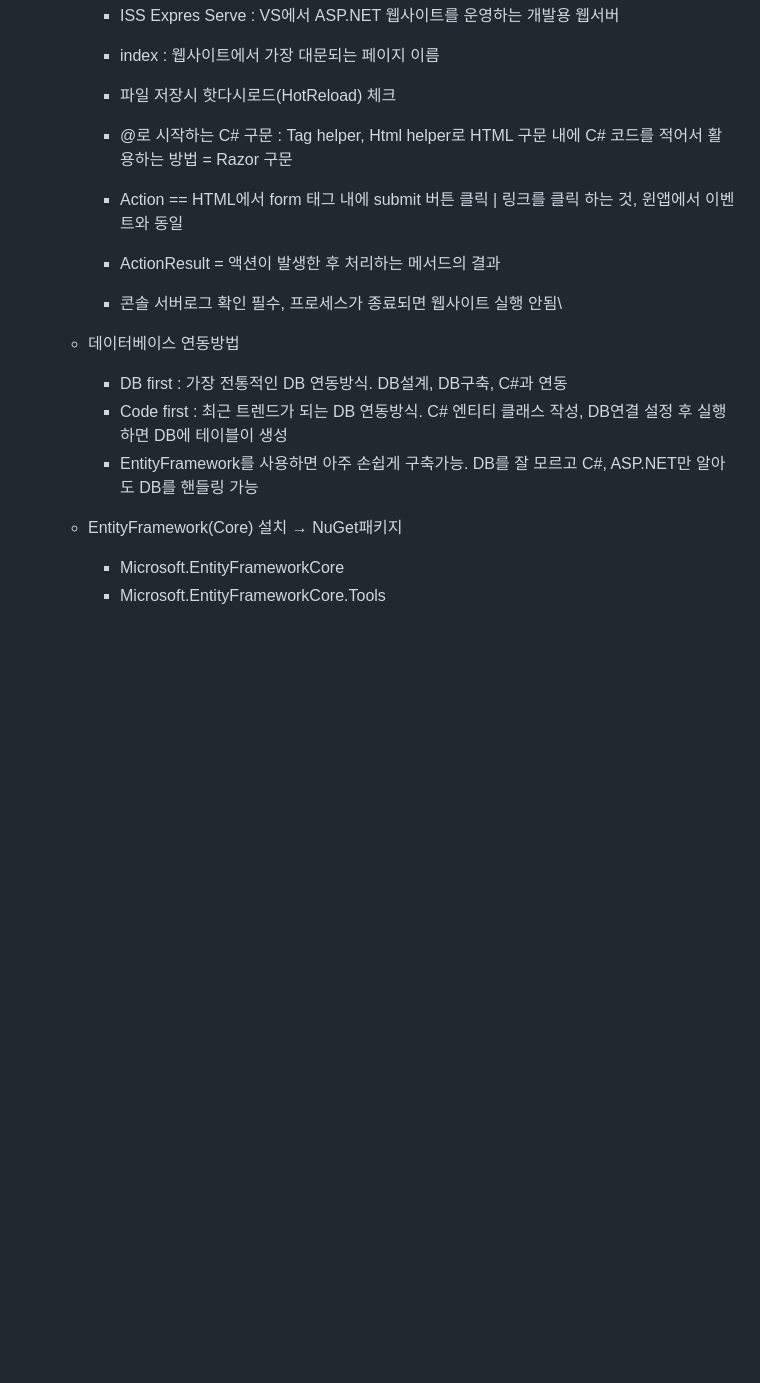
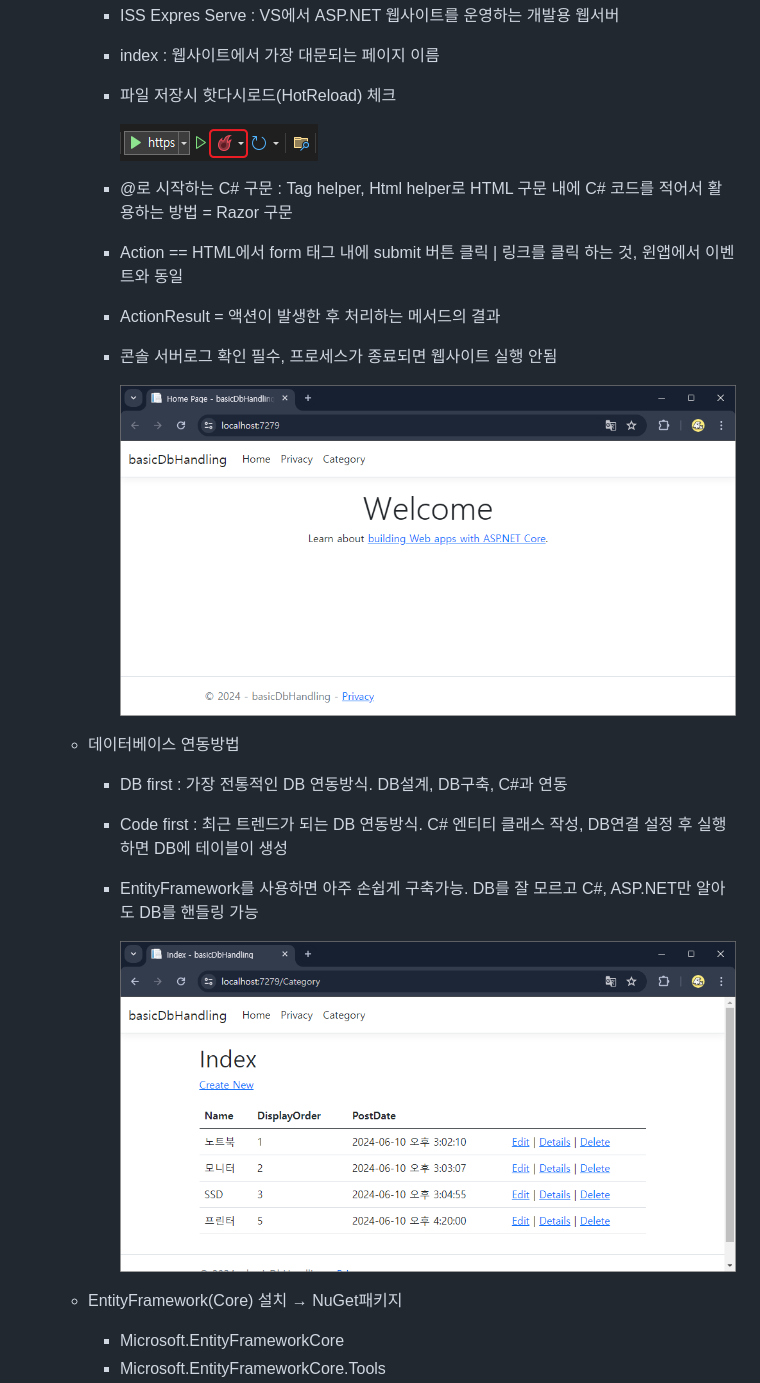
Before and after one commit to HyungJuu/basic-aspnet-2024, a Markdown page: day08.md, the part around the change. GitHub-like rendering; pictures changed too: images/an002.png (added), images/an003.png (added), images/an004.png (added); blank space fills up the shorter version.

Commit message:
이미지 추가

```diff
--- a/day08.md
+++ b/day08.md
@@ -48,15 +48,22 @@
         - ISS Expres Serve : VS에서 ASP.NET 웹사이트를 운영하는 개발용 웹서버
         - index : 웹사이트에서 가장 대문되는 페이지 이름
         - 파일 저장시 핫다시로드(HotReload) 체크
+
+            ![HotReload](https://raw.githubusercontent.com/HyungJuu/basic-aspnet-2024/main/images/an003.png)
+
         - @로 시작하는 C# 구문 : Tag helper, Html helper로 HTML 구문 내에 C# 코드를 적어서 활용하는 방법 = Razor 구문
         - Action == HTML에서 form 태그 내에 submit 버튼 클릭 | 링크를 클릭 하는 것, 윈앱에서 이벤트와 동일
         - ActionResult = 액션이 발생한 후 처리하는 메서드의 결과
-        - 콘솔 서버로그 확인 필수, 프로세스가 종료되면 웹사이트 실행 안됨\
+        - 콘솔 서버로그 확인 필수, 프로세스가 종료되면 웹사이트 실행 안됨
+
+            ![ASP.NET Core](https://raw.githubusercontent.com/HyungJuu/basic-aspnet-2024/main/images/an002.png)
 
     - 데이터베이스 연동방법
         - DB first : 가장 전통적인 DB 연동방식. DB설계, DB구축, C#과 연동
         - Code first : 최근 트렌드가 되는 DB 연동방식. C# 엔티티 클래스 작성, DB연결 설정 후 실행하면 DB에 테이블이 생성
         - EntityFramework를 사용하면 아주 손쉽게 구축가능. DB를 잘 모르고 C#, ASP.NET만 알아도 DB를 핸들링 가능
+
+            ![DB연결](https://raw.githubusercontent.com/HyungJuu/basic-aspnet-2024/main/images/an004.png)
 
     - EntityFramework(Core) 설치 &rarr; NuGet패키지
         - Microsoft.EntityFrameworkCore
```
